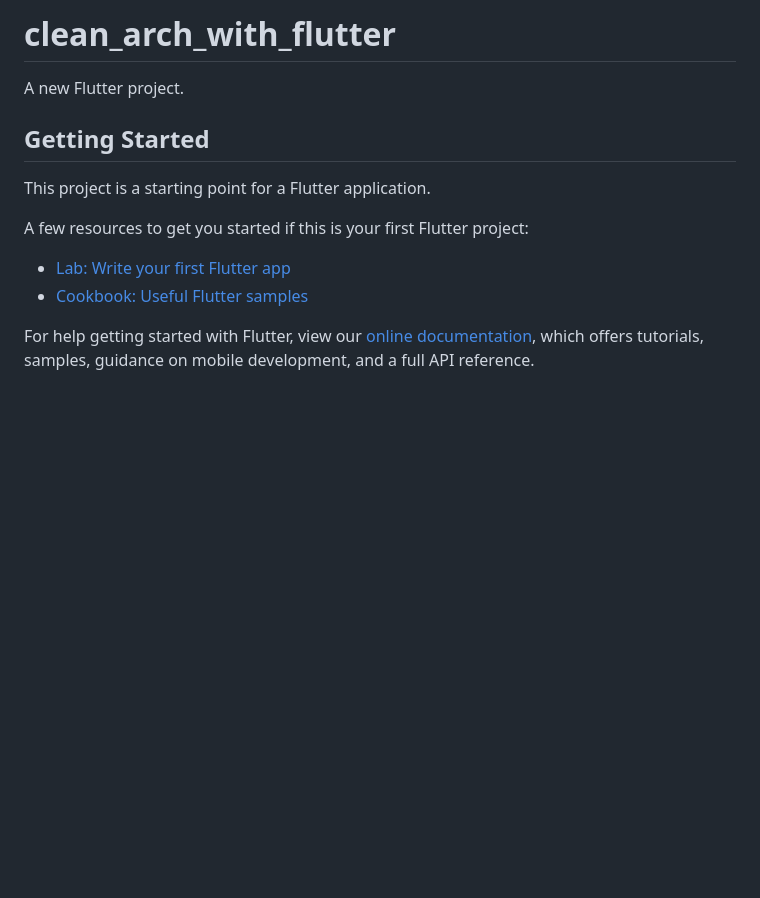
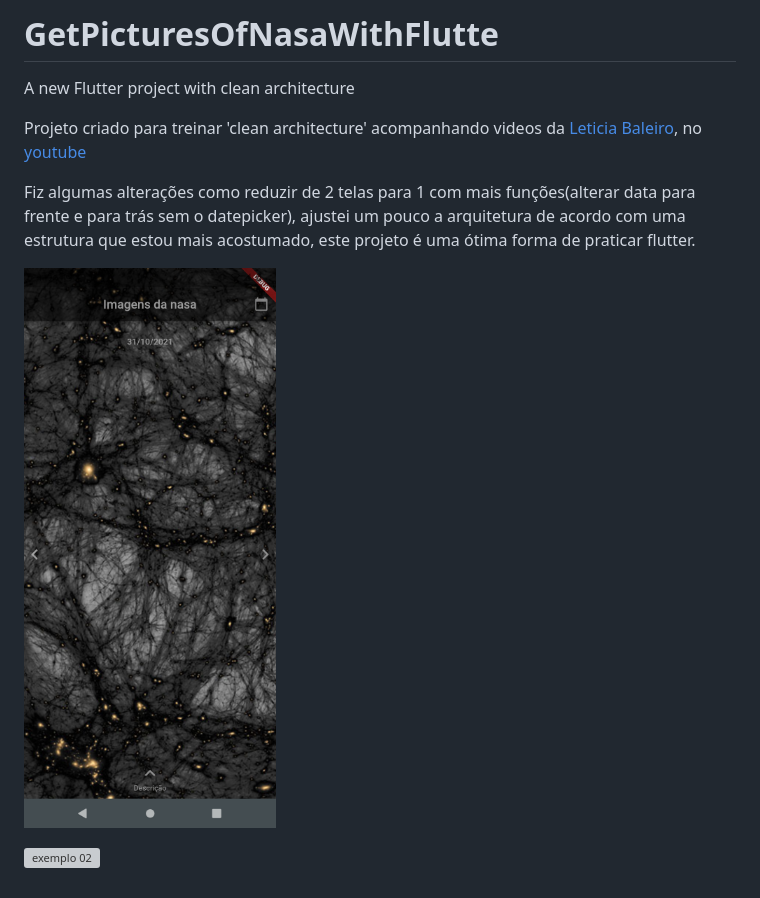
Before and after one commit to Lipe1994/GetPicturesOfNasaWithFlutter, a Markdown page: README.md, the part around the change. GitHub-like rendering; pictures changed too: screenshot01.png (added); blank space fills up the shorter version; grey boxes are pictures that could not be loaded.

Commit message:
ajustando readme

```diff
--- a/README.md
+++ b/README.md
@@ -1,16 +1,12 @@
-# clean_arch_with_flutter
+# GetPicturesOfNasaWithFlutte
 
-A new Flutter project.
+A new Flutter project with clean architecture
 
-## Getting Started
+Projeto criado para treinar 'clean architecture' acompanhando videos da [Leticia Baleiro](https://github.com/LeBaleiro), no [youtube](https://www.youtube.com/watch?v=odr59ZAx-IU)
 
-This project is a starting point for a Flutter application.
+Fiz algumas alterações como reduzir de 2 telas para 1 com mais funções(alterar data para frente e para trás sem o datepicker), ajustei um pouco a arquitetura de acordo com uma estrutura que estou mais acostumado, este projeto é uma ótima forma de praticar flutter.
 
-A few resources to get you started if this is your first Flutter project:
+![exemplo 01](screenshot01.png)
 
-- [Lab: Write your first Flutter app](https://flutter.dev/docs/get-started/codelab)
-- [Cookbook: Useful Flutter samples](https://flutter.dev/docs/cookbook)
 
-For help getting started with Flutter, view our
-[online documentation](https://flutter.dev/docs), which offers tutorials,
-samples, guidance on mobile development, and a full API reference.
+![exemplo 02](screenshot02.png)
```
Also changed, not shown: 1 other file.
